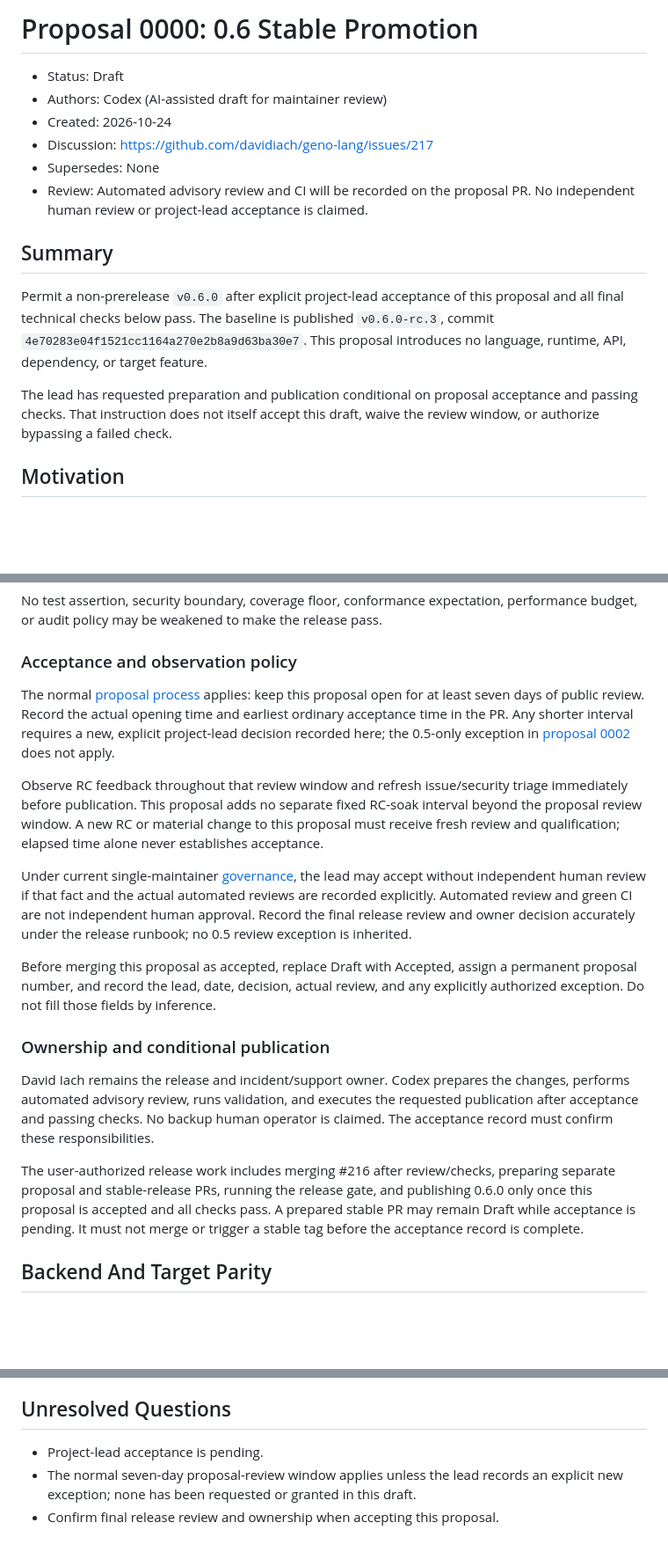
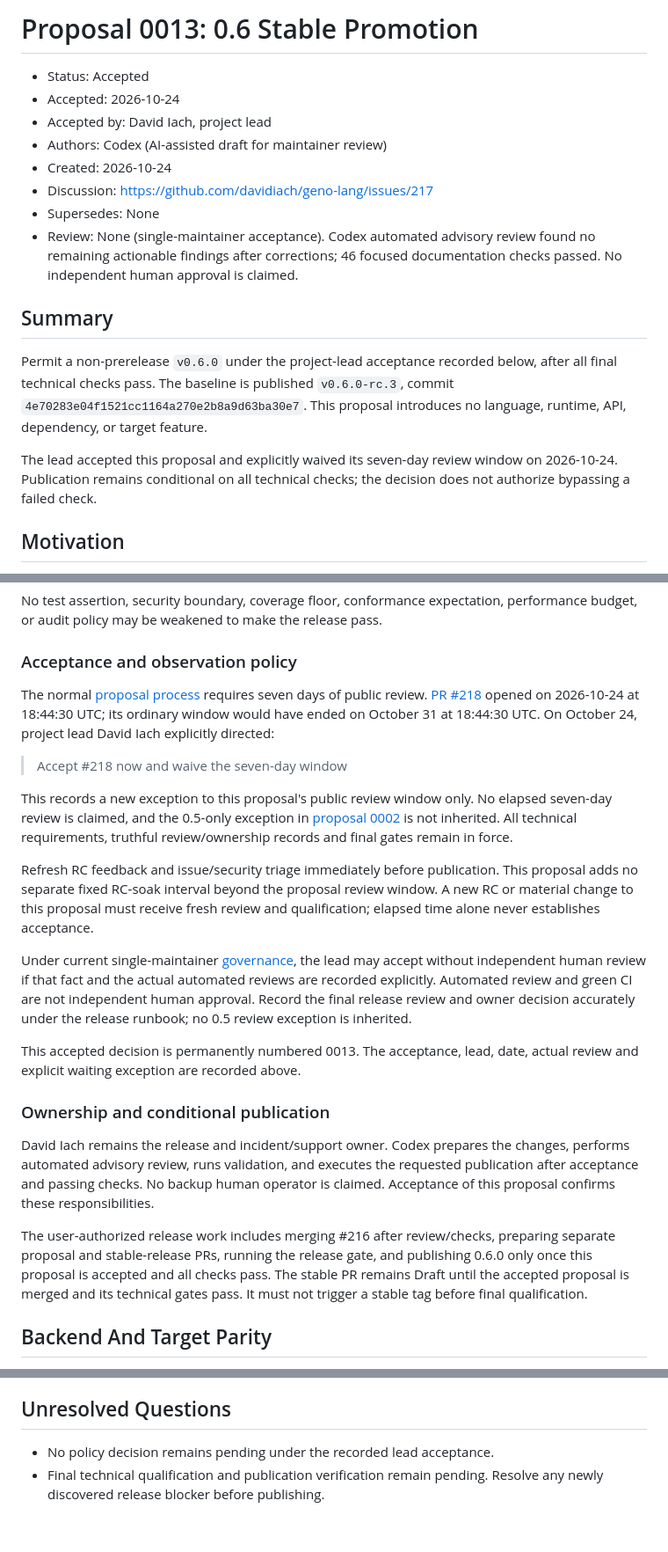
Before and after one commit to davidiach/geno-lang, a Markdown page: docs/proposals/0013-0.6-stable-promotion.md, 3 parts joined by grey strips. Shown at 88% size. Drawn GitHub-style; blank space fills up the shorter version.

Commit message:
docs(proposals): record explicit acceptance and review-window waiver

```diff
--- a/docs/proposals/0013-0.6-stable-promotion.md
+++ b/docs/proposals/0013-0.6-stable-promotion.md
@@ -1,23 +1,26 @@
-# Proposal 0000: 0.6 Stable Promotion
+# Proposal 0013: 0.6 Stable Promotion
 
-- Status: Draft
+- Status: Accepted
+- Accepted: 2026-10-24
+- Accepted by: David Iach, project lead
 - Authors: Codex (AI-assisted draft for maintainer review)
 - Created: 2026-10-24
 - Discussion: https://github.com/davidiach/geno-lang/issues/217
 - Supersedes: None
-- Review: Automated advisory review and CI will be recorded on the proposal PR.
-  No independent human review or project-lead acceptance is claimed.
+- Review: None (single-maintainer acceptance). Codex automated advisory review
+  found no remaining actionable findings after corrections; 46 focused
+  documentation checks passed. No independent human approval is claimed.
 
 ## Summary
 
-Permit a non-prerelease `v0.6.0` after explicit project-lead acceptance of this
-proposal and all final technical checks below pass. The baseline is published
+Permit a non-prerelease `v0.6.0` under the project-lead acceptance recorded below,
+after all final technical checks pass. The baseline is published
 `v0.6.0-rc.3`, commit `4e70283e04f1521cc1164a270e2b8a9d63ba30e7`.
 This proposal introduces no language, runtime, API, dependency, or target feature.
 
-The lead has requested preparation and publication conditional on proposal
-acceptance and passing checks. That instruction does not itself accept this
-draft, waive the review window, or authorize bypassing a failed check.
+The lead accepted this proposal and explicitly waived its seven-day review
+window on 2026-10-24. Publication remains conditional on all technical checks;
+the decision does not authorize bypassing a failed check.
 
 ## Motivation
 
@@ -67,14 +70,20 @@ performance budget, or audit policy may be weakened to make the release pass.
 
 ### Acceptance and observation policy
 
-The normal [proposal process](README.md) applies: keep this proposal open for at
-least seven days of public review. Record the actual opening time and earliest
-ordinary acceptance time in the PR. Any shorter interval requires a new,
-explicit project-lead decision recorded here; the 0.5-only exception in
-[proposal 0002](0002-0.5-stable-promotion.md) does not apply.
+The normal [proposal process](README.md) requires seven days of public review.
+[PR #218](https://github.com/davidiach/geno-lang/pull/218) opened on
+2026-10-24 at 18:44:30 UTC; its ordinary window would have ended on October 31
+at 18:44:30 UTC. On October 24, project lead David Iach explicitly directed:
 
-Observe RC feedback throughout that review window and refresh issue/security
-triage immediately before publication. This proposal adds no separate fixed
+> Accept #218 now and waive the seven-day window
+
+This records a new exception to this proposal's public review window only.
+No elapsed seven-day review is claimed, and the 0.5-only exception in
+[proposal 0002](0002-0.5-stable-promotion.md) is not inherited. All technical
+requirements, truthful review/ownership records and final gates remain in force.
+
+Refresh RC feedback and issue/security triage immediately before publication.
+This proposal adds no separate fixed
 RC-soak interval beyond the proposal review window. A new RC or material change
 to this proposal must receive fresh review and qualification; elapsed time alone
 never establishes acceptance.
@@ -85,22 +94,21 @@ reviews are recorded explicitly. Automated review and green CI are not
 independent human approval. Record the final release review and owner decision
 accurately under the release runbook; no 0.5 review exception is inherited.
 
-Before merging this proposal as accepted, replace Draft with Accepted, assign a
-permanent proposal number, and record the lead, date, decision, actual review,
-and any explicitly authorized exception. Do not fill those fields by inference.
+This accepted decision is permanently numbered 0013. The acceptance, lead,
+date, actual review and explicit waiting exception are recorded above.
 
 ### Ownership and conditional publication
 
 David Iach remains the release and incident/support owner. Codex prepares the
 changes, performs automated advisory review, runs validation, and executes the
 requested publication after acceptance and passing checks. No backup human
-operator is claimed. The acceptance record must confirm these responsibilities.
+operator is claimed. Acceptance of this proposal confirms these responsibilities.
 
 The user-authorized release work includes merging #216 after review/checks,
 preparing separate proposal and stable-release PRs, running the release gate,
 and publishing 0.6.0 only once this proposal is accepted and all checks pass.
-A prepared stable PR may remain Draft while acceptance is pending. It must not
-merge or trigger a stable tag before the acceptance record is complete.
+The stable PR remains Draft until the accepted proposal is merged and its
+technical gates pass. It must not trigger a stable tag before final qualification.
 
 ## Backend And Target Parity
 
@@ -254,7 +262,6 @@ and serious-beta staffing/evidence are not claimed by this promotion.
 
 ## Unresolved Questions
 
-- Project-lead acceptance is pending.
-- The normal seven-day proposal-review window applies unless the lead records
-  an explicit new exception; none has been requested or granted in this draft.
-- Confirm final release review and ownership when accepting this proposal.
+- No policy decision remains pending under the recorded lead acceptance.
+- Final technical qualification and publication verification remain pending.
+  Resolve any newly discovered release blocker before publishing.
```
Also changed, not shown: other parts of docs/proposals/0013-0.6-stable-promotion.md (+3 -3 lines).
